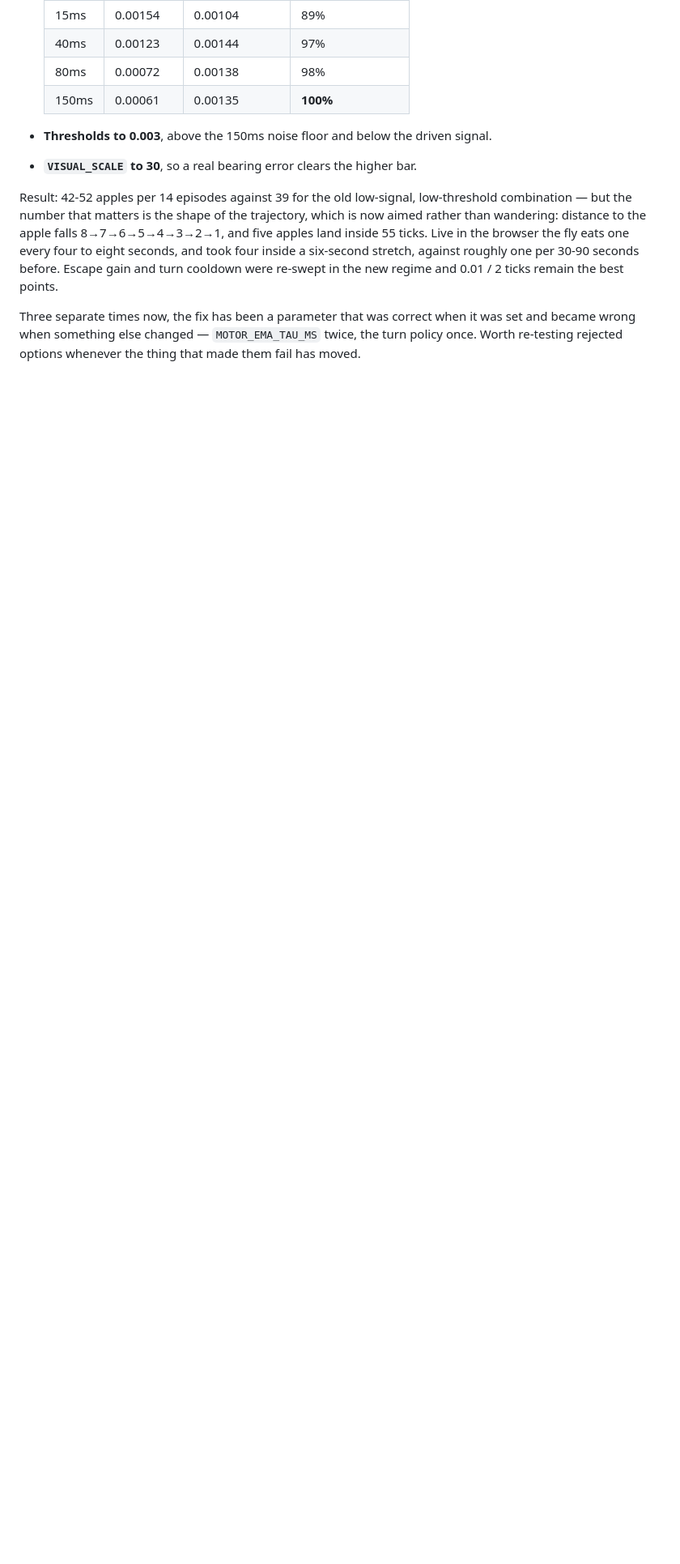
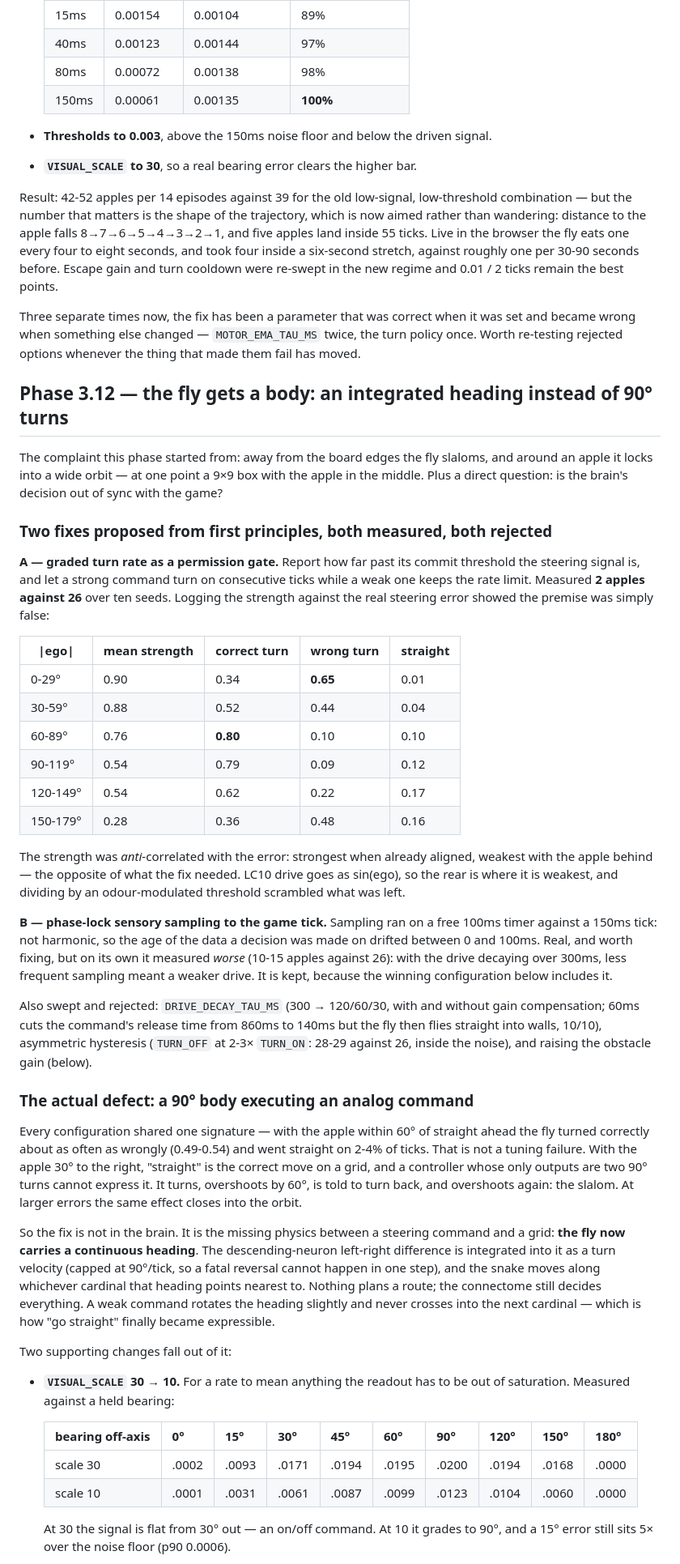
Before and after one commit to ozanulassivaci/fly-brain-playing-snake-game, a Markdown page: docs/architecture-plan.md, the part around one of its changes. Shown at 81% size. Rendered like a GitHub page; blank space fills up the shorter version.

Commit message:
docs: record Phase 3.12 - the body model, and two fixes that measured worse
Includes the two rejected proposals and why, since both were reasonable
from first principles and the measurements are the only reason not to
try them again: a graded turn rate as a permission gate (2 apples against
26, because the strength turned out anti-correlated with the steering
error), and tick-locked sensing on its own (worse until paired with the
body model, which is why it ships as part of it).

Also records the methodological point that cost two invalid comparisons
this phase: the LIF noise is not seeded, and the same configuration
measured 25 and 33 apples on consecutive runs.

Co-Authored-By: Claude Opus 5 <noreply@anthropic.com>

```diff
--- a/docs/architecture-plan.md
+++ b/docs/architecture-plan.md
@@ -1058,3 +1058,80 @@ when it was set and became wrong when something else changed —
 `MOTOR_EMA_TAU_MS` twice, the turn policy once. Worth re-testing rejected
 options whenever the thing that made them fail has moved.
 
+## Phase 3.12 — the fly gets a body: an integrated heading instead of 90° turns
+
+The complaint this phase started from: away from the board edges the fly
+slaloms, and around an apple it locks into a wide orbit — at one point a
+9×9 box with the apple in the middle. Plus a direct question: is the
+brain's decision out of sync with the game?
+
+### Two fixes proposed from first principles, both measured, both rejected
+
+**A — graded turn rate as a permission gate.** Report how far past its
+commit threshold the steering signal is, and let a strong command turn on
+consecutive ticks while a weak one keeps the rate limit. Measured **2
+apples against 26** over ten seeds. Logging the strength against the real
+steering error showed the premise was simply false:
+
+| \|ego\| | mean strength | correct turn | wrong turn | straight |
+| --- | --- | --- | --- | --- |
+| 0-29° | 0.90 | 0.34 | **0.65** | 0.01 |
+| 30-59° | 0.88 | 0.52 | 0.44 | 0.04 |
+| 60-89° | 0.76 | **0.80** | 0.10 | 0.10 |
+| 90-119° | 0.54 | 0.79 | 0.09 | 0.12 |
+| 120-149° | 0.54 | 0.62 | 0.22 | 0.17 |
+| 150-179° | 0.28 | 0.36 | 0.48 | 0.16 |
+
+The strength was *anti*-correlated with the error: strongest when already
+aligned, weakest with the apple behind — the opposite of what the fix
+needed. LC10 drive goes as sin(ego), so the rear is where it is weakest,
+and dividing by an odour-modulated threshold scrambled what was left.
+
+**B — phase-lock sensory sampling to the game tick.** Sampling ran on a
+free 100ms timer against a 150ms tick: not harmonic, so the age of the
+data a decision was made on drifted between 0 and 100ms. Real, and worth
+fixing, but on its own it measured *worse* (10-15 apples against 26): with
+the drive decaying over 300ms, less frequent sampling meant a weaker drive.
+It is kept, because the winning configuration below includes it.
+
+Also swept and rejected: `DRIVE_DECAY_TAU_MS` (300 → 120/60/30, with and
+without gain compensation; 60ms cuts the command's release time from 860ms
+to 140ms but the fly then flies straight into walls, 10/10), asymmetric
+hysteresis (`TURN_OFF` at 2-3× `TURN_ON`: 28-29 against 26, inside the
+noise), and raising the obstacle gain (below).
+
+### The actual defect: a 90° body executing an analog command
+
+Every configuration shared one signature — with the apple within 60° of
+straight ahead the fly turned correctly about as often as wrongly
+(0.49-0.54) and went straight on 2-4% of ticks. That is not a tuning
+failure. With the apple 30° to the right, "straight" is the correct move
+on a grid, and a controller whose only outputs are two 90° turns cannot
+express it. It turns, overshoots by 60°, is told to turn back, and
+overshoots again: the slalom. At larger errors the same effect closes
+into the orbit.
+
+So the fix is not in the brain. It is the missing physics between a
+steering command and a grid: **the fly now carries a continuous heading**.
+The descending-neuron left-right difference is integrated into it as a
+turn velocity (capped at 90°/tick, so a fatal reversal cannot happen in
+one step), and the snake moves along whichever cardinal that heading
+points nearest to. Nothing plans a route; the connectome still decides
+everything. A weak command rotates the heading slightly and never crosses
+into the next cardinal — which is how "go straight" finally became
+expressible.
+
+Two supporting changes fall out of it:
+
+- **`VISUAL_SCALE` 30 → 10.** For a rate to mean anything the readout has
+  to be out of saturation. Measured against a held bearing:
+
+  | bearing off-axis | 0° | 15° | 30° | 45° | 60° | 90° | 120° | 150° | 180° |
+  | --- | --- | --- | --- | --- | --- | --- | --- | --- | --- |
+  | scale 30 | .0002 | .0093 | .0171 | .0194 | .0195 | .0200 | .0194 | .0168 | .0000 |
+  | scale 10 | .0001 | .0031 | .0061 | .0087 | .0099 | .0123 | .0104 | .0060 | .0000 |
+
+  At 30 the signal is flat from 30° out — an on/off command. At 10 it
+  grades to 90°, and a 15° error still sits 5× over the noise floor
+  (p90 0.0006).
+
```
Also changed, not shown: other parts of docs/architecture-plan.md (+35 -0 lines).
